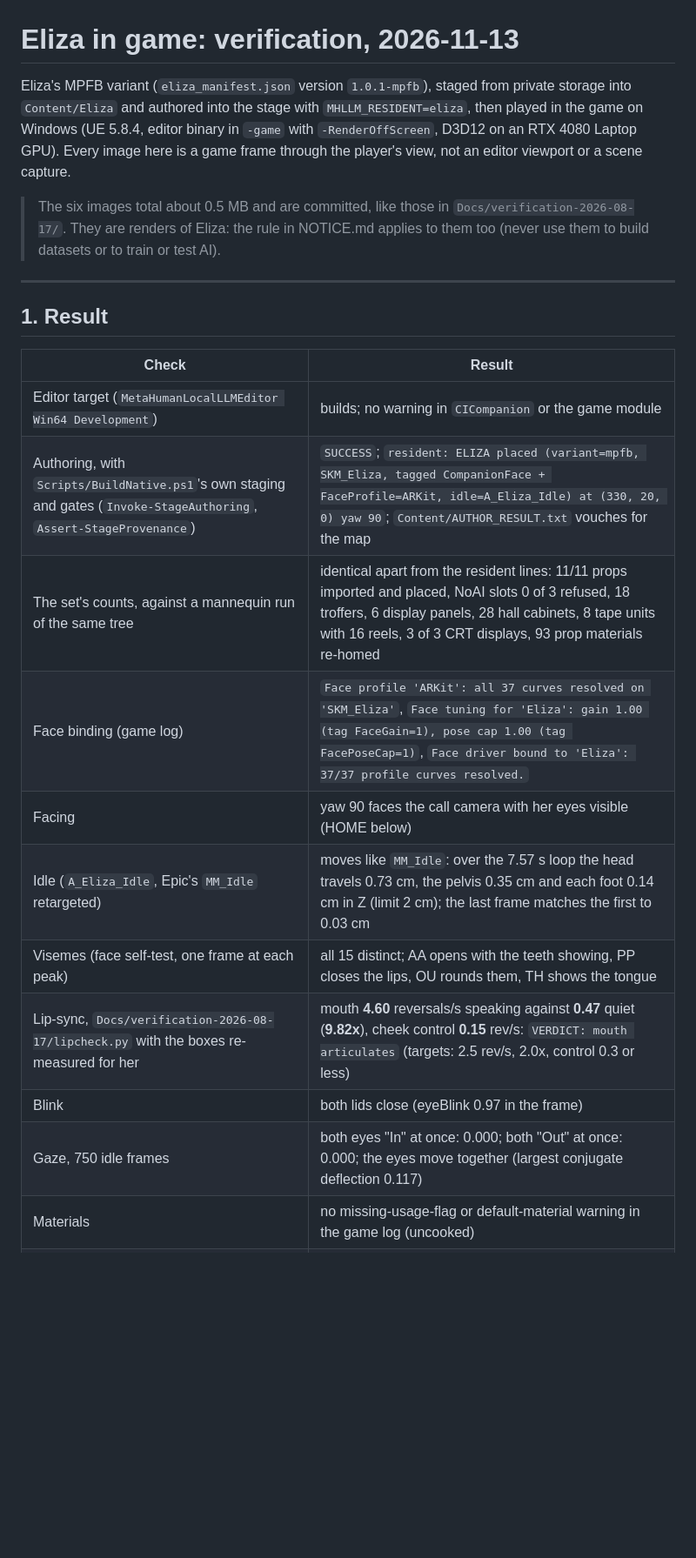
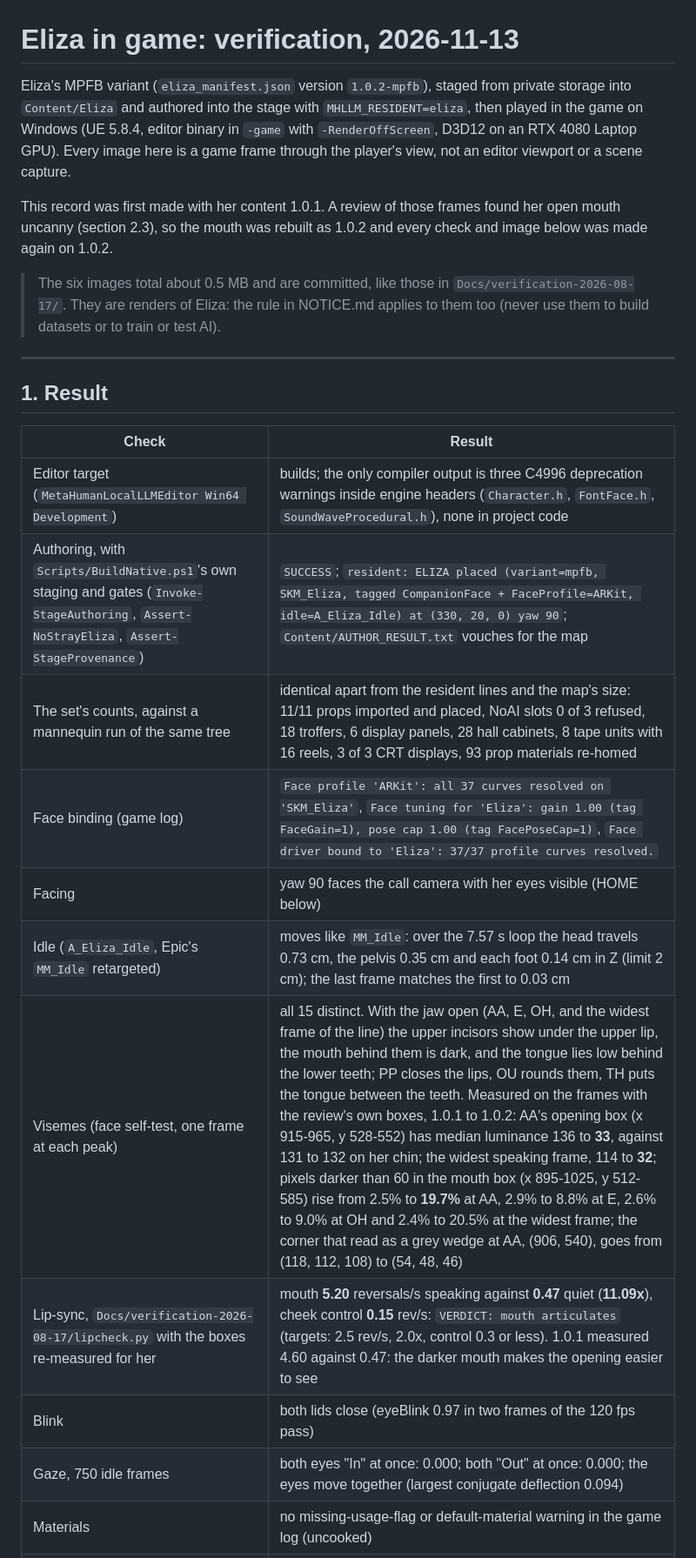
Before and after one commit to companionintelligence/CI-MetaHuman, a Markdown page: Docs/verification-2026-11-13-eliza/README.md, the part around one of its changes. Shown at 87% size. GitHub-like rendering; blank space fills up the shorter version.

```diff
--- a/Docs/verification-2026-11-13-eliza/README.md
+++ b/Docs/verification-2026-11-13-eliza/README.md
@@ -1,9 +1,13 @@
 # Eliza in game: verification, 2026-11-13
 
-Eliza's MPFB variant (`eliza_manifest.json` version `1.0.1-mpfb`), staged from private storage into
+Eliza's MPFB variant (`eliza_manifest.json` version `1.0.2-mpfb`), staged from private storage into
 `Content/Eliza` and authored into the stage with `MHLLM_RESIDENT=eliza`, then played in the game on
 Windows (UE 5.8.4, editor binary in `-game` with `-RenderOffScreen`, D3D12 on an RTX 4080 Laptop GPU).
 Every image here is a game frame through the player's view, not an editor viewport or a scene capture.
+
+This record was first made with her content 1.0.1. A review of those frames found her open mouth
+uncanny (section 2.3), so the mouth was rebuilt as 1.0.2 and every check and image below was made again
+on 1.0.2.
 
 > The six images total about 0.5 MB and are committed, like those in `Docs/verification-2026-08-17/`.
 > They are renders of Eliza: the rule in NOTICE.md applies to them too (never use them to build
@@ -15,16 +19,16 @@ Every image here is a game frame through the player's view, not an editor viewpo
 
 | Check | Result |
 |---|---|
-| Editor target (`MetaHumanLocalLLMEditor Win64 Development`) | builds; no warning in `CICompanion` or the game module |
-| Authoring, with `Scripts/BuildNative.ps1`'s own staging and gates (`Invoke-StageAuthoring`, `Assert-StageProvenance`) | `SUCCESS`; `resident: ELIZA placed (variant=mpfb, SKM_Eliza, tagged CompanionFace + FaceProfile=ARKit, idle=A_Eliza_Idle) at (330, 20, 0) yaw 90`; `Content/AUTHOR_RESULT.txt` vouches for the map |
-| The set's counts, against a mannequin run of the same tree | identical apart from the resident lines: 11/11 props imported and placed, NoAI slots 0 of 3 refused, 18 troffers, 6 display panels, 28 hall cabinets, 8 tape units with 16 reels, 3 of 3 CRT displays, 93 prop materials re-homed |
+| Editor target (`MetaHumanLocalLLMEditor Win64 Development`) | builds; the only compiler output is three C4996 deprecation warnings inside engine headers (`Character.h`, `FontFace.h`, `SoundWaveProcedural.h`), none in project code |
+| Authoring, with `Scripts/BuildNative.ps1`'s own staging and gates (`Invoke-StageAuthoring`, `Assert-NoStrayEliza`, `Assert-StageProvenance`) | `SUCCESS`; `resident: ELIZA placed (variant=mpfb, SKM_Eliza, tagged CompanionFace + FaceProfile=ARKit, idle=A_Eliza_Idle) at (330, 20, 0) yaw 90`; `Content/AUTHOR_RESULT.txt` vouches for the map |
+| The set's counts, against a mannequin run of the same tree | identical apart from the resident lines and the map's size: 11/11 props imported and placed, NoAI slots 0 of 3 refused, 18 troffers, 6 display panels, 28 hall cabinets, 8 tape units with 16 reels, 3 of 3 CRT displays, 93 prop materials re-homed |
 | Face binding (game log) | `Face profile 'ARKit': all 37 curves resolved on 'SKM_Eliza'`, `Face tuning for 'Eliza': gain 1.00 (tag FaceGain=1), pose cap 1.00 (tag FacePoseCap=1)`, `Face driver bound to 'Eliza': 37/37 profile curves resolved.` |
 | Facing | yaw 90 faces the call camera with her eyes visible (HOME below) |
 | Idle (`A_Eliza_Idle`, Epic's `MM_Idle` retargeted) | moves like `MM_Idle`: over the 7.57 s loop the head travels 0.73 cm, the pelvis 0.35 cm and each foot 0.14 cm in Z (limit 2 cm); the last frame matches the first to 0.03 cm |
-| Visemes (face self-test, one frame at each peak) | all 15 distinct; AA opens with the teeth showing, PP closes the lips, OU rounds them, TH shows the tongue |
-| Lip-sync, `Docs/verification-2026-08-17/lipcheck.py` with the boxes re-measured for her | mouth **4.60** reversals/s speaking against **0.47** quiet (**9.82x**), cheek control **0.15** rev/s: `VERDICT: mouth articulates` (targets: 2.5 rev/s, 2.0x, control 0.3 or less) |
-| Blink | both lids close (eyeBlink 0.97 in the frame) |
-| Gaze, 750 idle frames | both eyes "In" at once: 0.000; both "Out" at once: 0.000; the eyes move together (largest conjugate deflection 0.117) |
+| Visemes (face self-test, one frame at each peak) | all 15 distinct. With the jaw open (AA, E, OH, and the widest frame of the line) the upper incisors show under the upper lip, the mouth behind them is dark, and the tongue lies low behind the lower teeth; PP closes the lips, OU rounds them, TH puts the tongue between the teeth. Measured on the frames with the review's own boxes, 1.0.1 to 1.0.2: AA's opening box (x 915-965, y 528-552) has median luminance 136 to **33**, against 131 to 132 on her chin; the widest speaking frame, 114 to **32**; pixels darker than 60 in the mouth box (x 895-1025, y 512-585) rise from 2.5% to **19.7%** at AA, 2.9% to 8.8% at E, 2.6% to 9.0% at OH and 2.4% to 20.5% at the widest frame; the corner that read as a grey wedge at AA, (906, 540), goes from (118, 112, 108) to (54, 48, 46) |
+| Lip-sync, `Docs/verification-2026-08-17/lipcheck.py` with the boxes re-measured for her | mouth **5.20** reversals/s speaking against **0.47** quiet (**11.09x**), cheek control **0.15** rev/s: `VERDICT: mouth articulates` (targets: 2.5 rev/s, 2.0x, control 0.3 or less). 1.0.1 measured 4.60 against 0.47: the darker mouth makes the opening easier to see |
+| Blink | both lids close (eyeBlink 0.97 in two frames of the 120 fps pass) |
+| Gaze, 750 idle frames | both eyes "In" at once: 0.000; both "Out" at once: 0.000; the eyes move together (largest conjugate deflection 0.094) |
 | Materials | no missing-usage-flag or default-material warning in the game log (uncooked) |
 | Plugin specs, `MetaHumanLocalLLM.*` through `Scripts/RunTests.Common.ps1` | **339 of 339** pass, including `LiveLinkFaceSource`, `FaceProfile` (ARKitMH) and the tuning-tag specs |
 
```
Also changed, not shown: other parts of Docs/verification-2026-11-13-eliza/README.md (+35 -7 lines), Docs/FACE-PIPELINE.md (+13 -5 lines), Docs/LEARNINGS.md (+1 -0 lines), Docs/verification-2026-11-13-eliza/eliza-blink.jpg, Docs/verification-2026-11-13-eliza/eliza-close.jpg, Docs/verification-2026-11-13-eliza/eliza-speaking.jpg, Docs/verification-2026-11-13-eliza/eliza-visemes.jpg, Docs/verification-2026-11-13-eliza/eliza-vs-mannequin.jpg, Docs/verification-2026-11-13-eliza/measurement-regions.jpg.
